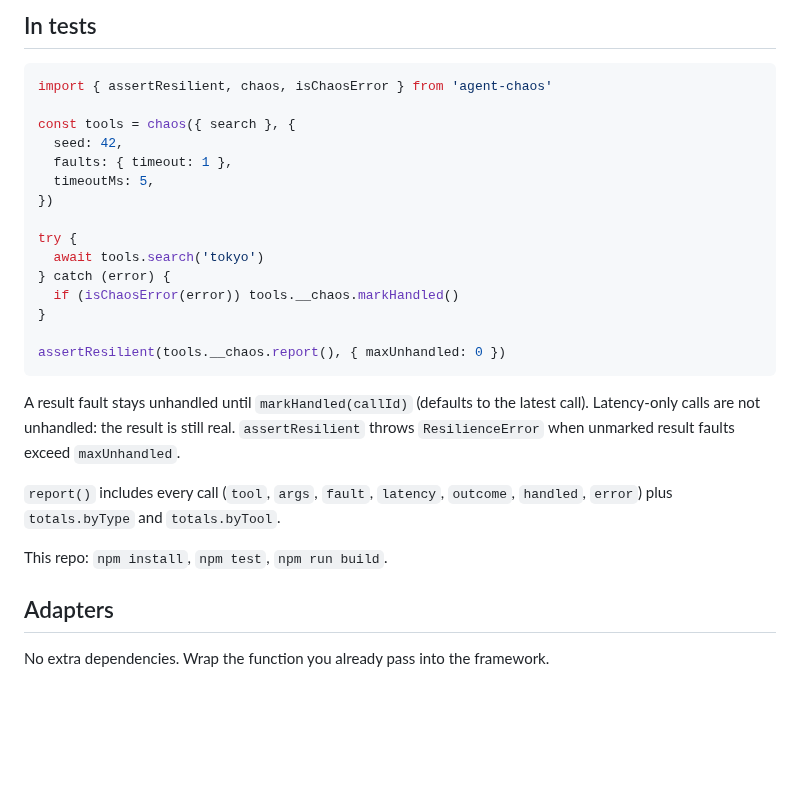
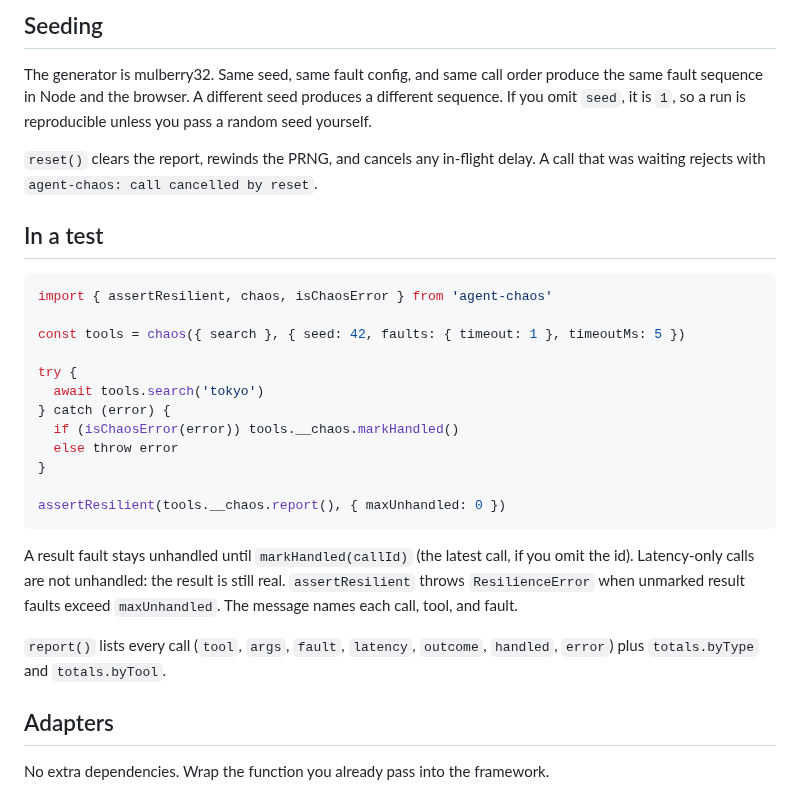
Before and after one commit to arjunkakarlapudi-sketch/agent-chaos, a Markdown page: README.md, the part around one of its changes. Rendered like a GitHub page; blank space fills up the shorter version.

````diff
--- a/README.md
+++ b/README.md
@@ -56,29 +50,30 @@ Probabilities are 0 to 1. `0` skips that roll. Above 1 is treated as always.
 
-## In tests
+## Seeding
+
+The generator is mulberry32. Same seed, same fault config, and same call order produce the same fault sequence in Node and the browser. A different seed produces a different sequence. If you omit `seed`, it is `1`, so a run is reproducible unless you pass a random seed yourself.
+
+`reset()` clears the report, rewinds the PRNG, and cancels any in-flight delay. A call that was waiting rejects with `agent-chaos: call cancelled by reset`.
+
+## In a test
 
 ```ts
 import { assertResilient, chaos, isChaosError } from 'agent-chaos'
 
-const tools = chaos({ search }, {
-  seed: 42,
-  faults: { timeout: 1 },
-  timeoutMs: 5,
-})
+const tools = chaos({ search }, { seed: 42, faults: { timeout: 1 }, timeoutMs: 5 })
 
 try {
   await tools.search('tokyo')
 } catch (error) {
   if (isChaosError(error)) tools.__chaos.markHandled()
+  else throw error
 }
 
 assertResilient(tools.__chaos.report(), { maxUnhandled: 0 })
 ```
 
-A result fault stays unhandled until `markHandled(callId)` (defaults to the latest call). Latency-only calls are not unhandled: the result is still real. `assertResilient` throws `ResilienceError` when unmarked result faults exceed `maxUnhandled`.
+A result fault stays unhandled until `markHandled(callId)` (the latest call, if you omit the id). Latency-only calls are not unhandled: the result is still real. `assertResilient` throws `ResilienceError` when unmarked result faults exceed `maxUnhandled`. The message names each call, tool, and fault.
 
-`report()` includes every call (`tool`, `args`, `fault`, `latency`, `outcome`, `handled`, `error`) plus `totals.byType` and `totals.byTool`.
-
-This repo: `npm install`, `npm test`, `npm run build`.
+`report()` lists every call (`tool`, `args`, `fault`, `latency`, `outcome`, `handled`, `error`) plus `totals.byType` and `totals.byTool`.
 
 ## Adapters
 
````
Also changed, not shown: other parts of README.md (+25 -39 lines), docs/playground-phone.png, 15 other files.
